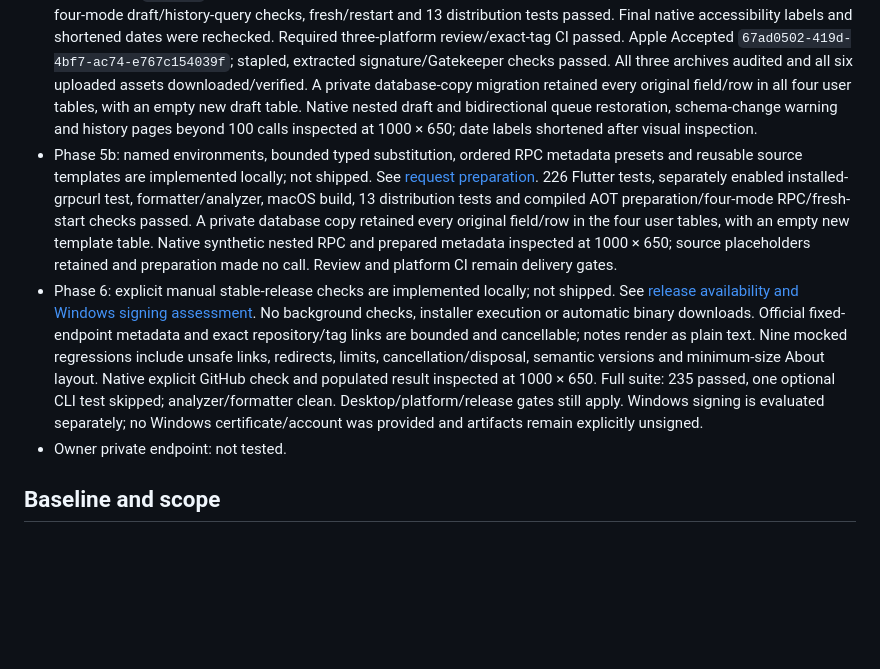
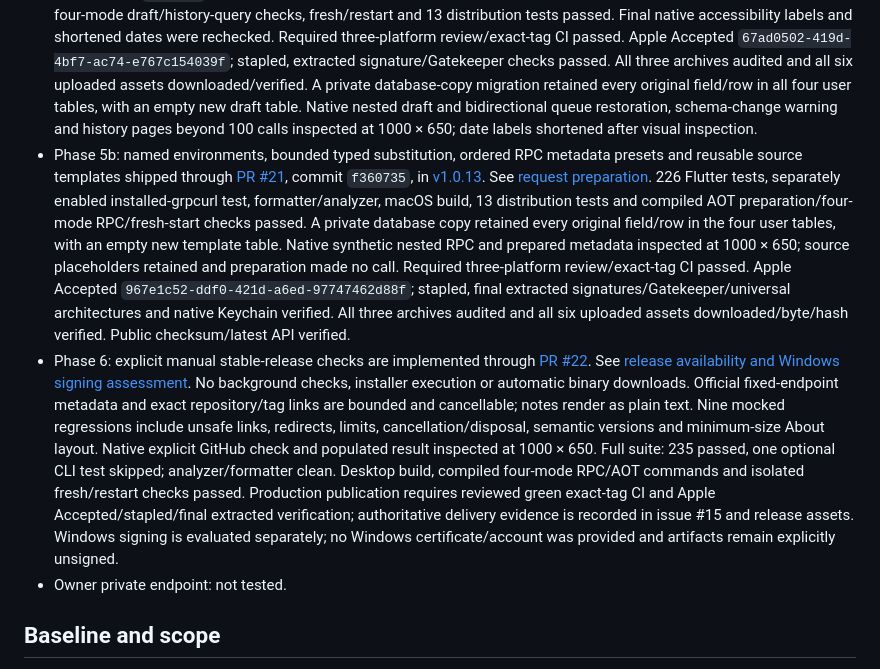
Before and after one commit to api-tools/protodesk, a Markdown page: docs/ROADMAP.md, the part around the change. Drawn GitHub-style; blank space fills up the shorter version.

Commit message:
Align roadmap evidence with verified preparation release

```diff
--- a/docs/ROADMAP.md
+++ b/docs/ROADMAP.md
@@ -14,8 +14,8 @@ Source: [issue #15](https://github.com/api-tools/protodesk/issues/15). Verified
 - Phase 4: shipped through [PR #19](https://github.com/api-tools/protodesk/pull/19), commit `e0897ef`, in [v1.0.11](https://github.com/api-tools/protodesk/releases/tag/v1.0.11). Bounded payload-free timelines, protobuf size/timing counters, explicit half-close/cancellation requests and descriptor-aware structured status are covered in [call diagnostics](CALL_DIAGNOSTICS.md).
 - Phase 4 evidence: 199 Flutter tests, 13 distribution tests, formatter/analyzer, required three-platform review/exact-tag CI and native populated 1000 × 650 checks passed. Compiled four-mode reflection/local-schema diagnostics, isolated fresh/restart, command/compiler and native Keychain checks passed. Apple Accepted `08f1936e-4fb4-47de-98e6-6d82477df426`, stapled, strict signatures/universal architectures and extracted Gatekeeper verified. All three archives audited and all six uploaded assets downloaded/byte/hash verified.
 - Phase 5a: request drafts/last-sent state, SQL history filtering/pagination and guarded app shortcuts shipped through [PR #20](https://github.com/api-tools/protodesk/pull/20), commit `2ddf44b`, in [v1.0.12](https://github.com/api-tools/protodesk/releases/tag/v1.0.12). See [request workflow](REQUEST_WORKFLOW.md). 206 Flutter tests, formatter/analyzer, macOS build, compiled four-mode draft/history-query checks, fresh/restart and 13 distribution tests passed. Final native accessibility labels and shortened dates were rechecked. Required three-platform review/exact-tag CI passed. Apple Accepted `67ad0502-419d-4bf7-ac74-e767c154039f`; stapled, extracted signature/Gatekeeper checks passed. All three archives audited and all six uploaded assets downloaded/verified. A private database-copy migration retained every original field/row in all four user tables, with an empty new draft table. Native nested draft and bidirectional queue restoration, schema-change warning and history pages beyond 100 calls inspected at 1000 × 650; date labels shortened after visual inspection.
-- Phase 5b: named environments, bounded typed substitution, ordered RPC metadata presets and reusable source templates are implemented locally; not shipped. See [request preparation](REQUEST_PREPARATION.md). 226 Flutter tests, separately enabled installed-grpcurl test, formatter/analyzer, macOS build, 13 distribution tests and compiled AOT preparation/four-mode RPC/fresh-start checks passed. A private database copy retained every original field/row in the four user tables, with an empty new template table. Native synthetic nested RPC and prepared metadata inspected at 1000 × 650; source placeholders retained and preparation made no call. Review and platform CI remain delivery gates.
-- Phase 6: explicit manual stable-release checks are implemented locally; not shipped. See [release availability and Windows signing assessment](RELEASE_AVAILABILITY.md). No background checks, installer execution or automatic binary downloads. Official fixed-endpoint metadata and exact repository/tag links are bounded and cancellable; notes render as plain text. Nine mocked regressions include unsafe links, redirects, limits, cancellation/disposal, semantic versions and minimum-size About layout. Native explicit GitHub check and populated result inspected at 1000 × 650. Full suite: 235 passed, one optional CLI test skipped; analyzer/formatter clean. Desktop/platform/release gates still apply. Windows signing is evaluated separately; no Windows certificate/account was provided and artifacts remain explicitly unsigned.
+- Phase 5b: named environments, bounded typed substitution, ordered RPC metadata presets and reusable source templates shipped through [PR #21](https://github.com/api-tools/protodesk/pull/21), commit `f360735`, in [v1.0.13](https://github.com/api-tools/protodesk/releases/tag/v1.0.13). See [request preparation](REQUEST_PREPARATION.md). 226 Flutter tests, separately enabled installed-grpcurl test, formatter/analyzer, macOS build, 13 distribution tests and compiled AOT preparation/four-mode RPC/fresh-start checks passed. A private database copy retained every original field/row in the four user tables, with an empty new template table. Native synthetic nested RPC and prepared metadata inspected at 1000 × 650; source placeholders retained and preparation made no call. Required three-platform review/exact-tag CI passed. Apple Accepted `967e1c52-ddf0-421d-a6ed-97747462d88f`; stapled, final extracted signatures/Gatekeeper/universal architectures and native Keychain verified. All three archives audited and all six uploaded assets downloaded/byte/hash verified. Public checksum/latest API verified.
+- Phase 6: explicit manual stable-release checks are implemented through [PR #22](https://github.com/api-tools/protodesk/pull/22). See [release availability and Windows signing assessment](RELEASE_AVAILABILITY.md). No background checks, installer execution or automatic binary downloads. Official fixed-endpoint metadata and exact repository/tag links are bounded and cancellable; notes render as plain text. Nine mocked regressions include unsafe links, redirects, limits, cancellation/disposal, semantic versions and minimum-size About layout. Native explicit GitHub check and populated result inspected at 1000 × 650. Full suite: 235 passed, one optional CLI test skipped; analyzer/formatter clean. Desktop build, compiled four-mode RPC/AOT commands and isolated fresh/restart checks passed. Production publication requires reviewed green exact-tag CI and Apple Accepted/stapled/final extracted verification; authoritative delivery evidence is recorded in issue #15 and release assets. Windows signing is evaluated separately; no Windows certificate/account was provided and artifacts remain explicitly unsigned.
 - Owner private endpoint: not tested.
 
 ## Baseline and scope
```
